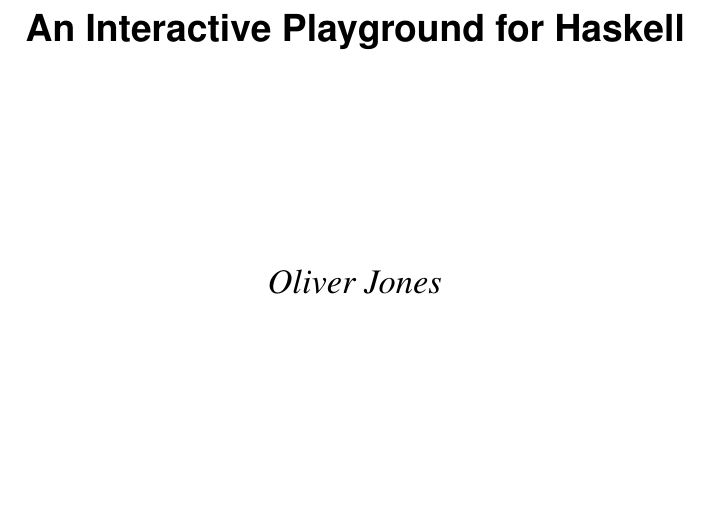
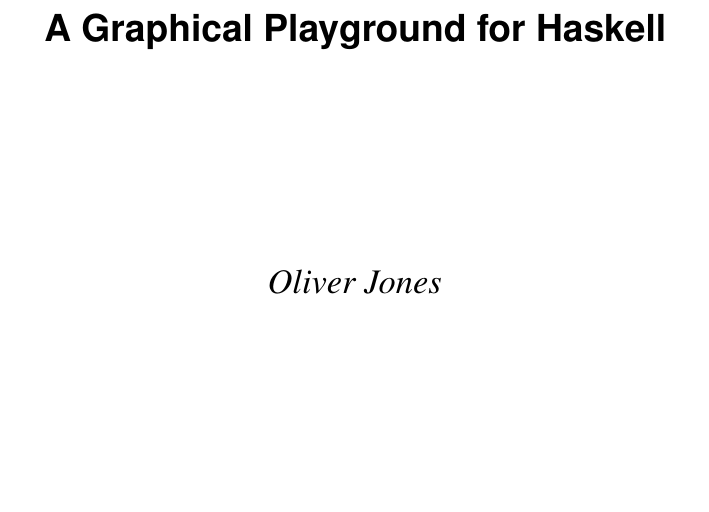
Before and after one commit to oathompsonjones/A-Graphical-Playground-for-Haskell, a LaTeX thesis (report/main.tex, which reads report/sections/preliminary.tex): part of page 1 of 13, cut so that both start at the same text. Compiled offline with pdfLaTeX.

Commit message:
Correct title

```diff
--- a/report/sections/preliminary.tex
+++ b/report/sections/preliminary.tex
@@ -5,7 +5,7 @@
 \begin{document}
 \begin{preliminary}
 
-    \title{An Interactive Playground for Haskell}
+    \title{A Graphical Playground for Haskell}
     \author{Oliver Jones}
     \course{Computer Science}
     \project{4th Year Project Report}
```
